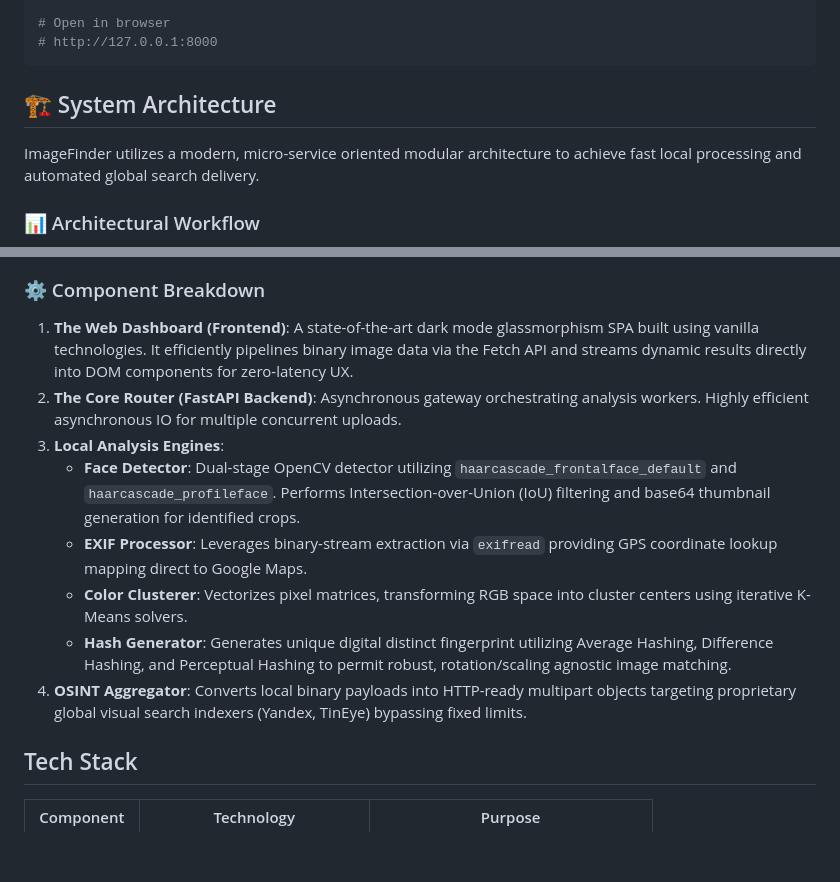
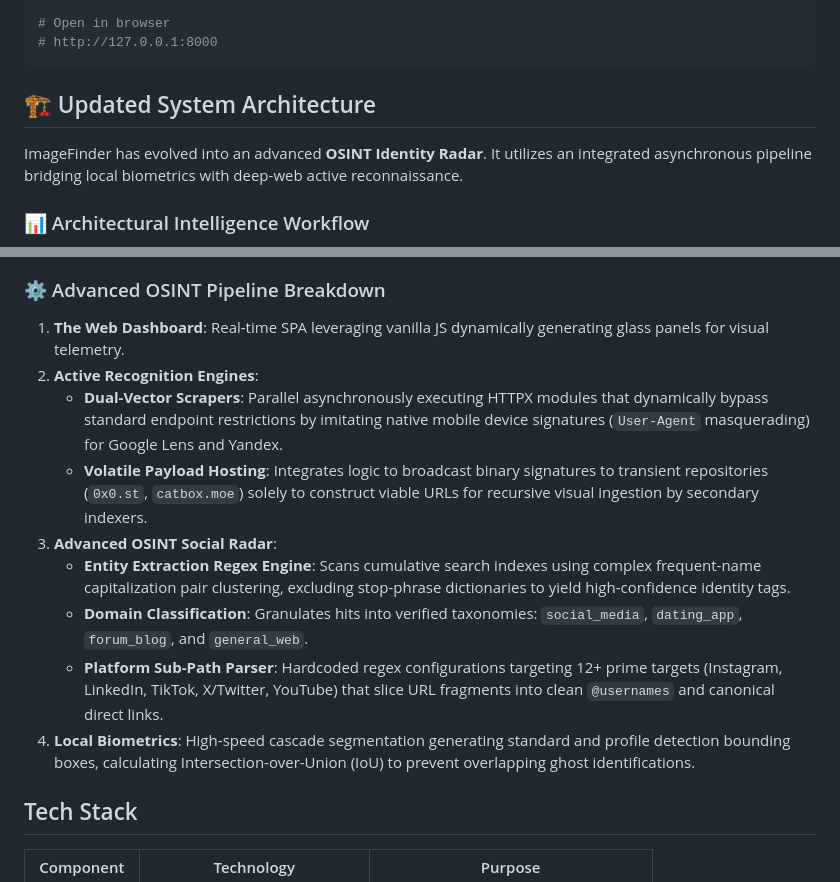
Before and after one commit to Amit123103/find_people, a Markdown page: README.md, 2 parts joined by grey strips. GitHub-like rendering; blank space fills up the shorter version.

Commit message:
Update README with Advanced OSINT Identity Radar architecture and updated workflows

````diff
--- a/README.md
+++ b/README.md
@@ -25,10 +25,10 @@ python main.py
 # http://127.0.0.1:8000
 ```
 
-## 🏗️ System Architecture
+## 🏗️ Updated System Architecture
 
-ImageFinder utilizes a modern, micro-service oriented modular architecture to achieve fast local processing and automated global search delivery.
+ImageFinder has evolved into an advanced **OSINT Identity Radar**. It utilizes an integrated asynchronous pipeline bridging local biometrics with deep-web active reconnaissance.
 
-### 📊 Architectural Workflow
+### 📊 Architectural Intelligence Workflow
 ```mermaid
 graph TD
@@ -74,15 +73,16 @@ graph TD
 ```
 
-### ⚙️ Component Breakdown
+### ⚙️ Advanced OSINT Pipeline Breakdown
 
-1.  **The Web Dashboard (Frontend)**: A state-of-the-art dark mode glassmorphism SPA built using vanilla technologies. It efficiently pipelines binary image data via the Fetch API and streams dynamic results directly into DOM components for zero-latency UX.
-2.  **The Core Router (FastAPI Backend)**: Asynchronous gateway orchestrating analysis workers. Highly efficient asynchronous IO for multiple concurrent uploads.
-3.  **Local Analysis Engines**:
-    *   **Face Detector**: Dual-stage OpenCV detector utilizing `haarcascade_frontalface_default` and `haarcascade_profileface`. Performs Intersection-over-Union (IoU) filtering and base64 thumbnail generation for identified crops.
-    *   **EXIF Processor**: Leverages binary-stream extraction via `exifread` providing GPS coordinate lookup mapping direct to Google Maps.
-    *   **Color Clusterer**: Vectorizes pixel matrices, transforming RGB space into cluster centers using iterative K-Means solvers.
-    *   **Hash Generator**: Generates unique digital distinct fingerprint utilizing Average Hashing, Difference Hashing, and Perceptual Hashing to permit robust, rotation/scaling agnostic image matching.
-4.  **OSINT Aggregator**: Converts local binary payloads into HTTP-ready multipart objects targeting proprietary global visual search indexers (Yandex, TinEye) bypassing fixed limits.
+1.  **The Web Dashboard**: Real-time SPA leveraging vanilla JS dynamically generating glass panels for visual telemetry.
+2.  **Active Recognition Engines**:
+    *   **Dual-Vector Scrapers**: Parallel asynchronously executing HTTPX modules that dynamically bypass standard endpoint restrictions by imitating native mobile device signatures (`User-Agent` masquerading) for Google Lens and Yandex.
+    *   **Volatile Payload Hosting**: Integrates logic to broadcast binary signatures to transient repositories (`0x0.st`, `catbox.moe`) solely to construct viable URLs for recursive visual ingestion by secondary indexers.
+3.  **Advanced OSINT Social Radar**:
+    *   **Entity Extraction Regex Engine**: Scans cumulative search indexes using complex frequent-name capitalization pair clustering, excluding stop-phrase dictionaries to yield high-confidence identity tags.
+    *   **Domain Classification**: Granulates hits into verified taxonomies: `social_media`, `dating_app`, `forum_blog`, and `general_web`.
+    *   **Platform Sub-Path Parser**: Hardcoded regex configurations targeting 12+ prime targets (Instagram, LinkedIn, TikTok, X/Twitter, YouTube) that slice URL fragments into clean `@usernames` and canonical direct links.
+4.  **Local Biometrics**: High-speed cascade segmentation generating standard and profile detection bounding boxes, calculating Intersection-over-Union (IoU) to prevent overlapping ghost identifications.
 
 ## Tech Stack
 
````
Also changed, not shown: other parts of README.md (+30 -31 lines).
